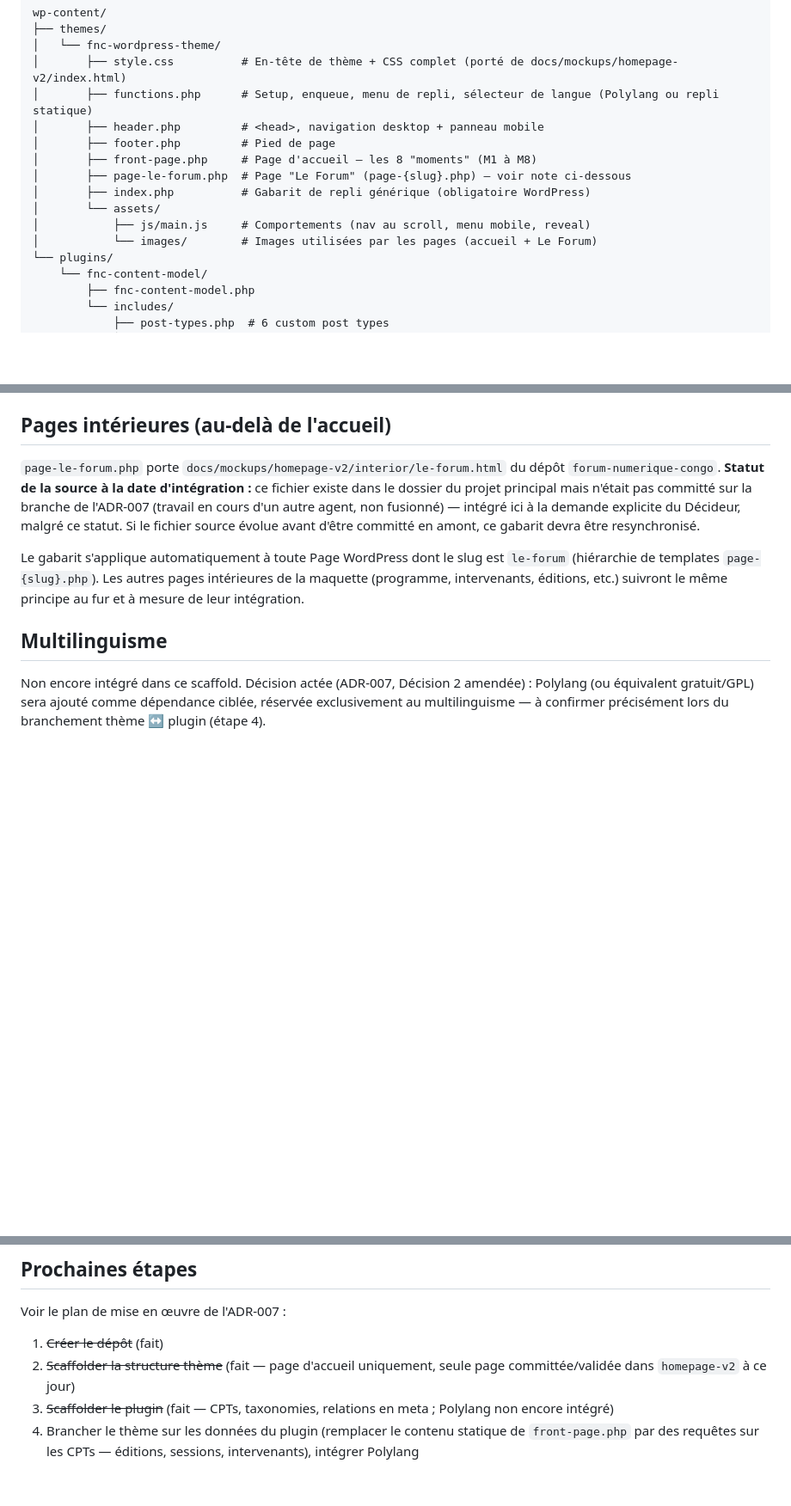
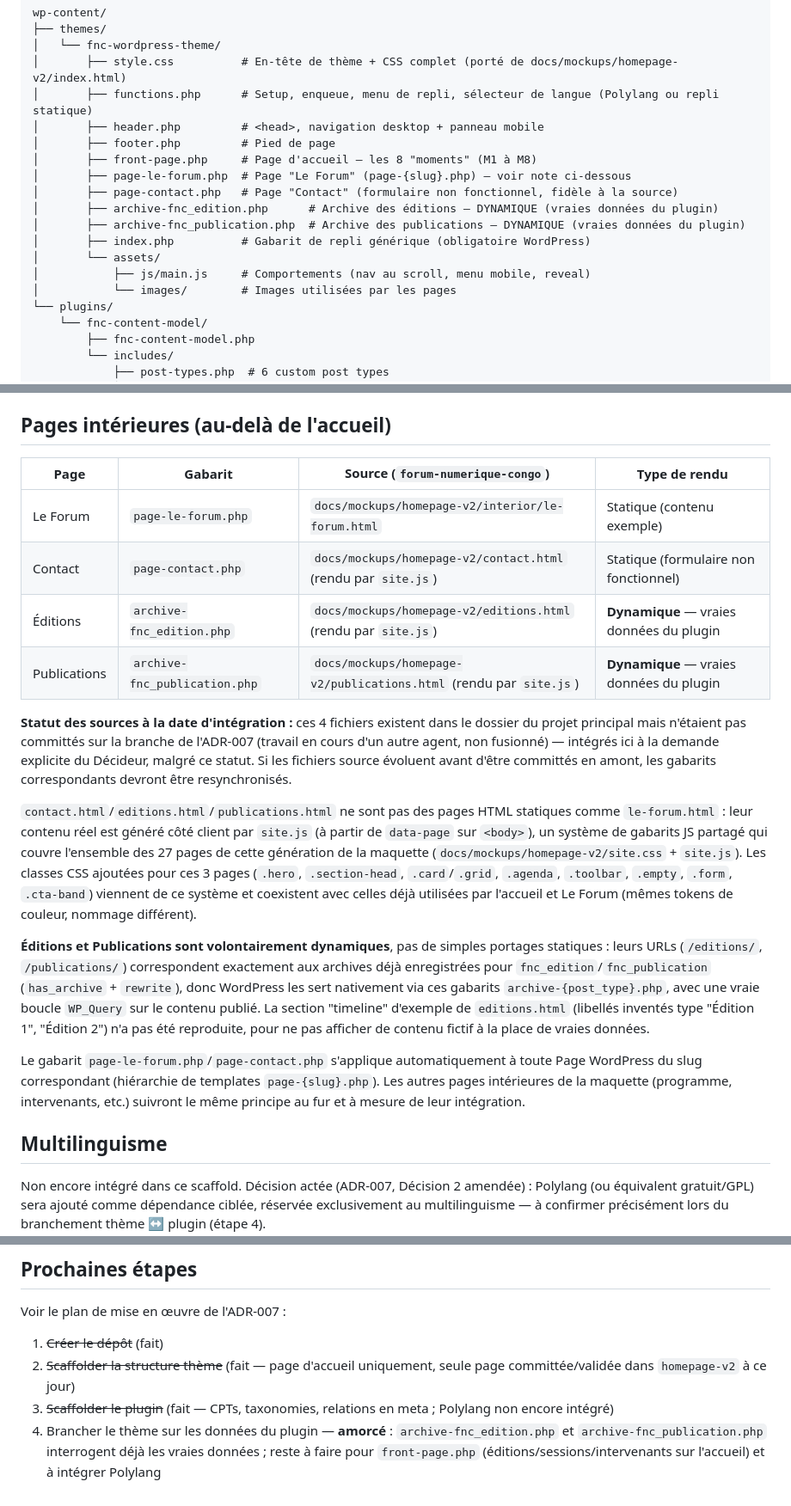
Before and after one commit to vertex-strategy/fnc-wordpress-theme, a Markdown page: README.md, 3 parts joined by grey strips. Shown at 86% size. Drawn GitHub-style; blank space fills up the shorter version.

Commit message:
docs: documenter contact/editions/publications et l'amorce de l'etape 4

```diff
--- a/README.md
+++ b/README.md
@@ -22,10 +22,13 @@ wp-content/
 │       ├── footer.php         # Pied de page
 │       ├── front-page.php     # Page d'accueil — les 8 "moments" (M1 à M8)
 │       ├── page-le-forum.php  # Page "Le Forum" (page-{slug}.php) — voir note ci-dessous
+│       ├── page-contact.php   # Page "Contact" (formulaire non fonctionnel, fidèle à la source)
+│       ├── archive-fnc_edition.php      # Archive des éditions — DYNAMIQUE (vraies données du plugin)
+│       ├── archive-fnc_publication.php  # Archive des publications — DYNAMIQUE (vraies données du plugin)
 │       ├── index.php          # Gabarit de repli générique (obligatoire WordPress)
 │       └── assets/
 │           ├── js/main.js     # Comportements (nav au scroll, menu mobile, reveal)
-│           └── images/        # Images utilisées par les pages (accueil + Le Forum)
+│           └── images/        # Images utilisées par les pages
 └── plugins/
     └── fnc-content-model/
         ├── fnc-content-model.php
@@ -62,9 +65,20 @@ Ceci reste conforme au principe « zéro dépendance tierce » (hors multilingui
 
 ## Pages intérieures (au-delà de l'accueil)
 
-`page-le-forum.php` porte `docs/mockups/homepage-v2/interior/le-forum.html` du dépôt `forum-numerique-congo`. **Statut de la source à la date d'intégration :** ce fichier existe dans le dossier du projet principal mais n'était pas committé sur la branche de l'ADR-007 (travail en cours d'un autre agent, non fusionné) — intégré ici à la demande explicite du Décideur, malgré ce statut. Si le fichier source évolue avant d'être committé en amont, ce gabarit devra être resynchronisé.
+| Page | Gabarit | Source (`forum-numerique-congo`) | Type de rendu |
+|---|---|---|---|
+| Le Forum | `page-le-forum.php` | `docs/mockups/homepage-v2/interior/le-forum.html` | Statique (contenu exemple) |
+| Contact | `page-contact.php` | `docs/mockups/homepage-v2/contact.html` (rendu par `site.js`) | Statique (formulaire non fonctionnel) |
+| Éditions | `archive-fnc_edition.php` | `docs/mockups/homepage-v2/editions.html` (rendu par `site.js`) | **Dynamique** — vraies données du plugin |
+| Publications | `archive-fnc_publication.php` | `docs/mockups/homepage-v2/publications.html` (rendu par `site.js`) | **Dynamique** — vraies données du plugin |
 
-Le gabarit s'applique automatiquement à toute Page WordPress dont le slug est `le-forum` (hiérarchie de templates `page-{slug}.php`). Les autres pages intérieures de la maquette (programme, intervenants, éditions, etc.) suivront le même principe au fur et à mesure de leur intégration.
+**Statut des sources à la date d'intégration :** ces 4 fichiers existent dans le dossier du projet principal mais n'étaient pas committés sur la branche de l'ADR-007 (travail en cours d'un autre agent, non fusionné) — intégrés ici à la demande explicite du Décideur, malgré ce statut. Si les fichiers source évoluent avant d'être committés en amont, les gabarits correspondants devront être resynchronisés.
+
+`contact.html`/`editions.html`/`publications.html` ne sont pas des pages HTML statiques comme `le-forum.html` : leur contenu réel est généré côté client par `site.js` (à partir de `data-page` sur `<body>`), un système de gabarits JS partagé qui couvre l'ensemble des 27 pages de cette génération de la maquette (`docs/mockups/homepage-v2/site.css` + `site.js`). Les classes CSS ajoutées pour ces 3 pages (`.hero`, `.section-head`, `.card`/`.grid`, `.agenda`, `.toolbar`, `.empty`, `.form`, `.cta-band`) viennent de ce système et coexistent avec celles déjà utilisées par l'accueil et Le Forum (mêmes tokens de couleur, nommage différent).
+
+**Éditions et Publications sont volontairement dynamiques**, pas de simples portages statiques : leurs URLs (`/editions/`, `/publications/`) correspondent exactement aux archives déjà enregistrées pour `fnc_edition`/`fnc_publication` (`has_archive` + `rewrite`), donc WordPress les sert nativement via ces gabarits `archive-{post_type}.php`, avec une vraie boucle `WP_Query` sur le contenu publié. La section "timeline" d'exemple de `editions.html` (libellés inventés type "Édition 1", "Édition 2") n'a pas été reproduite, pour ne pas afficher de contenu fictif à la place de vraies données.
+
+Le gabarit `page-le-forum.php`/`page-contact.php` s'applique automatiquement à toute Page WordPress du slug correspondant (hiérarchie de templates `page-{slug}.php`). Les autres pages intérieures de la maquette (programme, intervenants, etc.) suivront le même principe au fur et à mesure de leur intégration.
 
 ## Multilinguisme
 
@@ -76,4 +90,4 @@ Voir le plan de mise en œuvre de l'ADR-007 :
 1. ~~Créer le dépôt~~ (fait)
 2. ~~Scaffolder la structure thème~~ (fait — page d'accueil uniquement, seule page committée/validée dans `homepage-v2` à ce jour)
 3. ~~Scaffolder le plugin~~ (fait — CPTs, taxonomies, relations en meta ; Polylang non encore intégré)
-4. Brancher le thème sur les données du plugin (remplacer le contenu statique de `front-page.php` par des requêtes sur les CPTs — éditions, sessions, intervenants), intégrer Polylang
+4. Brancher le thème sur les données du plugin — **amorcé** : `archive-fnc_edition.php` et `archive-fnc_publication.php` interrogent déjà les vraies données ; reste à faire pour `front-page.php` (éditions/sessions/intervenants sur l'accueil) et à intégrer Polylang
```
